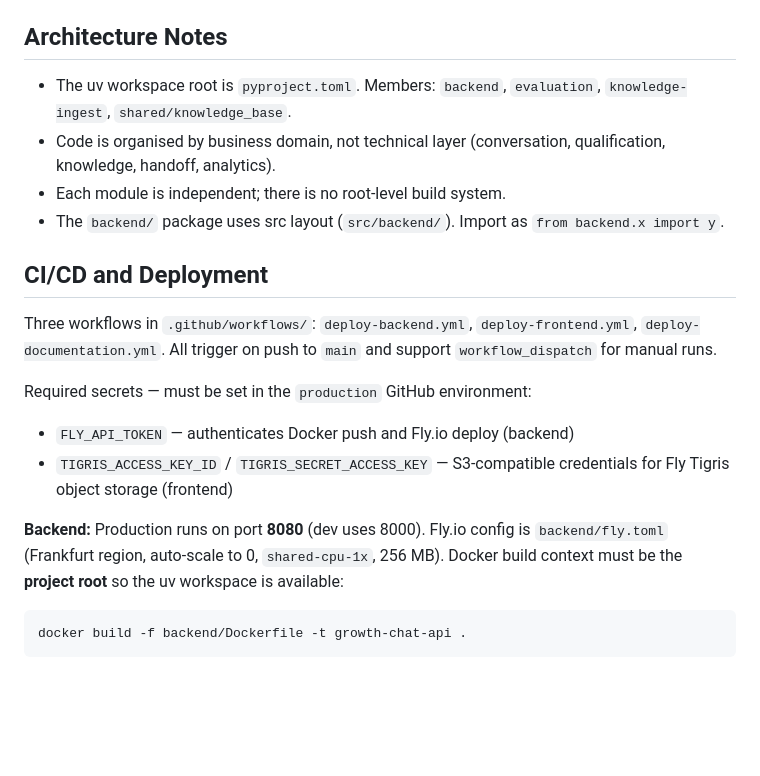
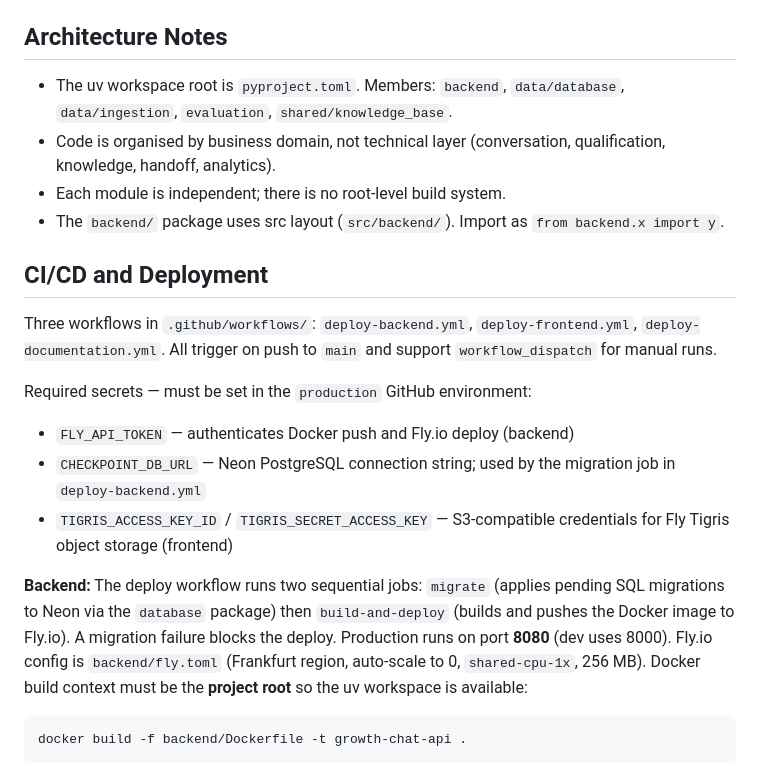
Before and after one commit to ggguille/growth-chat-ai, a Markdown page: CLAUDE.md, the part around one of its changes. GitHub-like rendering; blank space fills up the shorter version.

````diff
--- a/CLAUDE.md
+++ b/CLAUDE.md
@@ -58,7 +90,7 @@ The widget is a `<growth-chat>` Custom Element (Web Component) that mounts React
 
 ## Architecture Notes
 
-- The uv workspace root is `pyproject.toml`. Members: `backend`, `evaluation`, `knowledge-ingest`, `shared/knowledge_base`.
+- The uv workspace root is `pyproject.toml`. Members: `backend`, `data/database`, `data/ingestion`, `evaluation`, `shared/knowledge_base`.
 - Code is organised by business domain, not technical layer (conversation, qualification, knowledge, handoff, analytics).
 - Each module is independent; there is no root-level build system.
 - The `backend/` package uses src layout (`src/backend/`). Import as `from backend.x import y`.
@@ -70,9 +102,10 @@ Three workflows in `.github/workflows/`: `deploy-backend.yml`, `deploy-frontend.
 Required secrets — must be set in the `production` GitHub environment:
 
 - `FLY_API_TOKEN` — authenticates Docker push and Fly.io deploy (backend)
+- `CHECKPOINT_DB_URL` — Neon PostgreSQL connection string; used by the migration job in `deploy-backend.yml`
 - `TIGRIS_ACCESS_KEY_ID` / `TIGRIS_SECRET_ACCESS_KEY` — S3-compatible credentials for Fly Tigris object storage (frontend)
 
-**Backend:** Production runs on port **8080** (dev uses 8000). Fly.io config is `backend/fly.toml` (Frankfurt region, auto-scale to 0, `shared-cpu-1x`, 256 MB). Docker build context must be the **project root** so the uv workspace is available:
+**Backend:** The deploy workflow runs two sequential jobs: `migrate` (applies pending SQL migrations to Neon via the `database` package) then `build-and-deploy` (builds and pushes the Docker image to Fly.io). A migration failure blocks the deploy. Production runs on port **8080** (dev uses 8000). Fly.io config is `backend/fly.toml` (Frankfurt region, auto-scale to 0, `shared-cpu-1x`, 256 MB). Docker build context must be the **project root** so the uv workspace is available:
 
 ```bash
 docker build -f backend/Dockerfile -t growth-chat-api .
````
Also changed, not shown: other parts of CLAUDE.md (+33 -1 lines).
